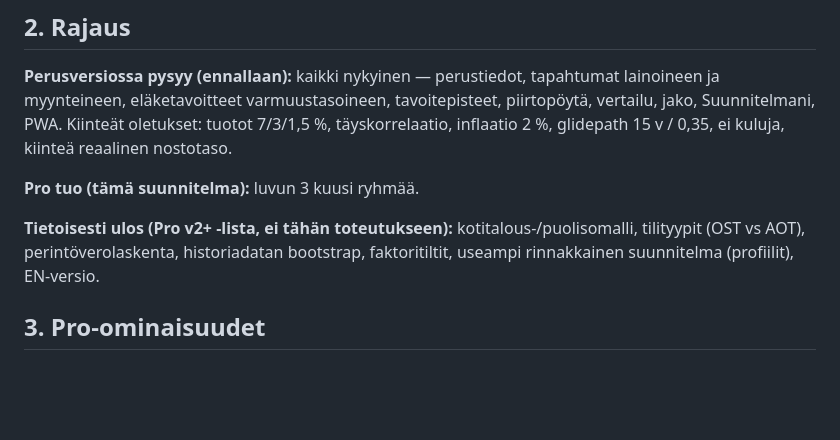
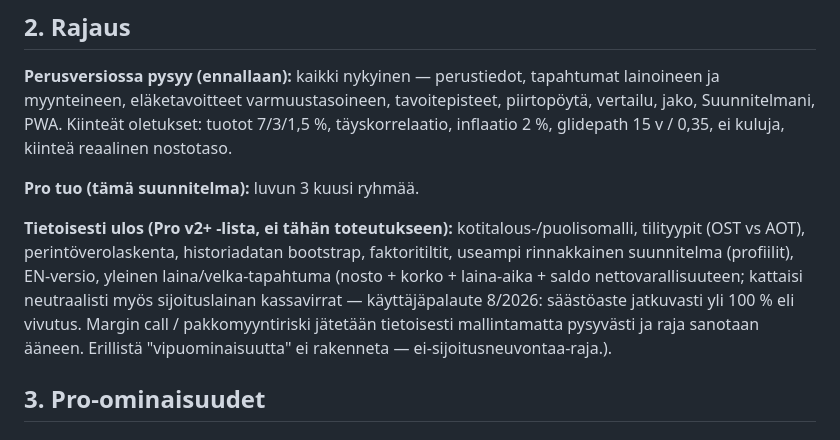
Before and after one commit to olavikurola/varallisuuspolku, a Markdown page: PRO.md, the part around the change. Drawn GitHub-style; blank space fills up the shorter version.

Commit message:
PRO.md: yleinen laina/velka-tapahtuma v2+-listalle (sijoituslainapalautteen päätös 16.8.2026).
Käyttäjäpalaute: säästöaste jatkuvasti yli 100 % eli sijoittaminen lainarahalla.
Päätös oli tehty jo elokuussa mutta kirjaus jäi työpuuhun committoimatta.

LINJAUS: erillistä "vipuominaisuutta" EI rakenneta — puolikas malli (vain
kassavirrat, ei margin call -riskiä) antaisi virallisen näköisen mutta liian
ruusuisen kuvan ja venyttäisi ei-sijoitusneuvontaa-rajaa. Sen sijaan v2+
-kandidaatti on YLEINEN laina/velka-tapahtuma (nosto + korko + laina-aika +
saldo nettovarallisuuteen), joka kattaa neutraalisti sijoitus-, opinto- ja
remonttilainan; lainakoneisto on moottorissa jo asunto- ja autotapahtumissa.
Margin call / pakkomyyntiriski jätetään tietoisesti mallintamatta pysyvästi ja
raja sanotaan käyttäjälle ääneen.

Co-Authored-By: Claude Opus 5 (1M context) <noreply@anthropic.com>

```diff
--- a/PRO.md
+++ b/PRO.md
@@ -46,7 +46,11 @@ glidepath 15 v / 0,35, ei kuluja, kiinteä reaalinen nostotaso.
 
 **Tietoisesti ulos (Pro v2+ -lista, ei tähän toteutukseen):** kotitalous-/puolisomalli,
 tilityypit (OST vs AOT), perintöverolaskenta, historiadatan bootstrap, faktoritiltit,
-useampi rinnakkainen suunnitelma (profiilit), EN-versio.
+useampi rinnakkainen suunnitelma (profiilit), EN-versio, yleinen laina/velka-tapahtuma
+(nosto + korko + laina-aika + saldo nettovarallisuuteen; kattaisi neutraalisti myös
+sijoituslainan kassavirrat — käyttäjäpalaute 8/2026: säästöaste jatkuvasti yli 100 % eli
+vivutus. Margin call / pakkomyyntiriski jätetään tietoisesti mallintamatta pysyvästi ja
+raja sanotaan ääneen. Erillistä "vipuominaisuutta" ei rakenneta — ei-sijoitusneuvontaa-raja.).
 
 ## 3. Pro-ominaisuudet
 
```
